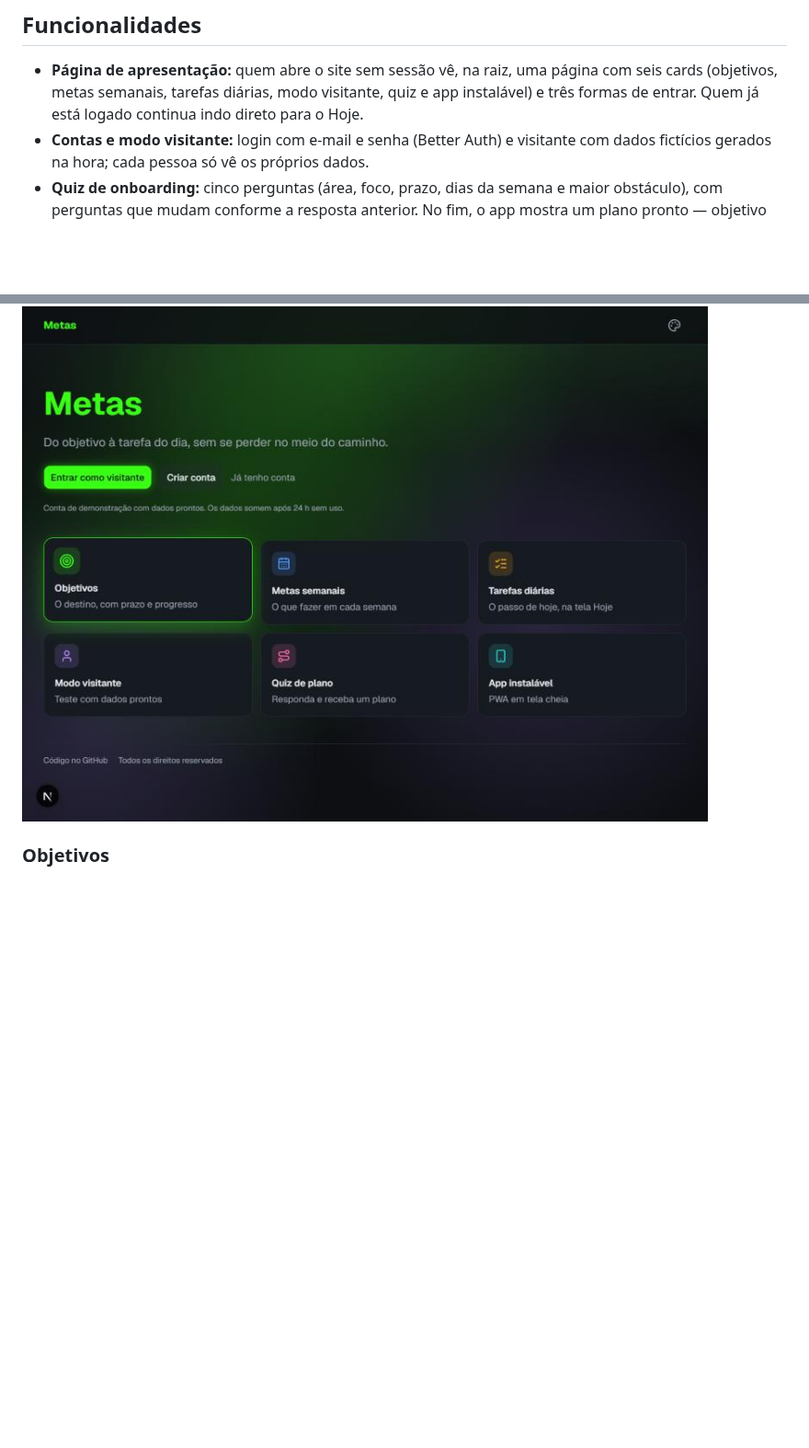
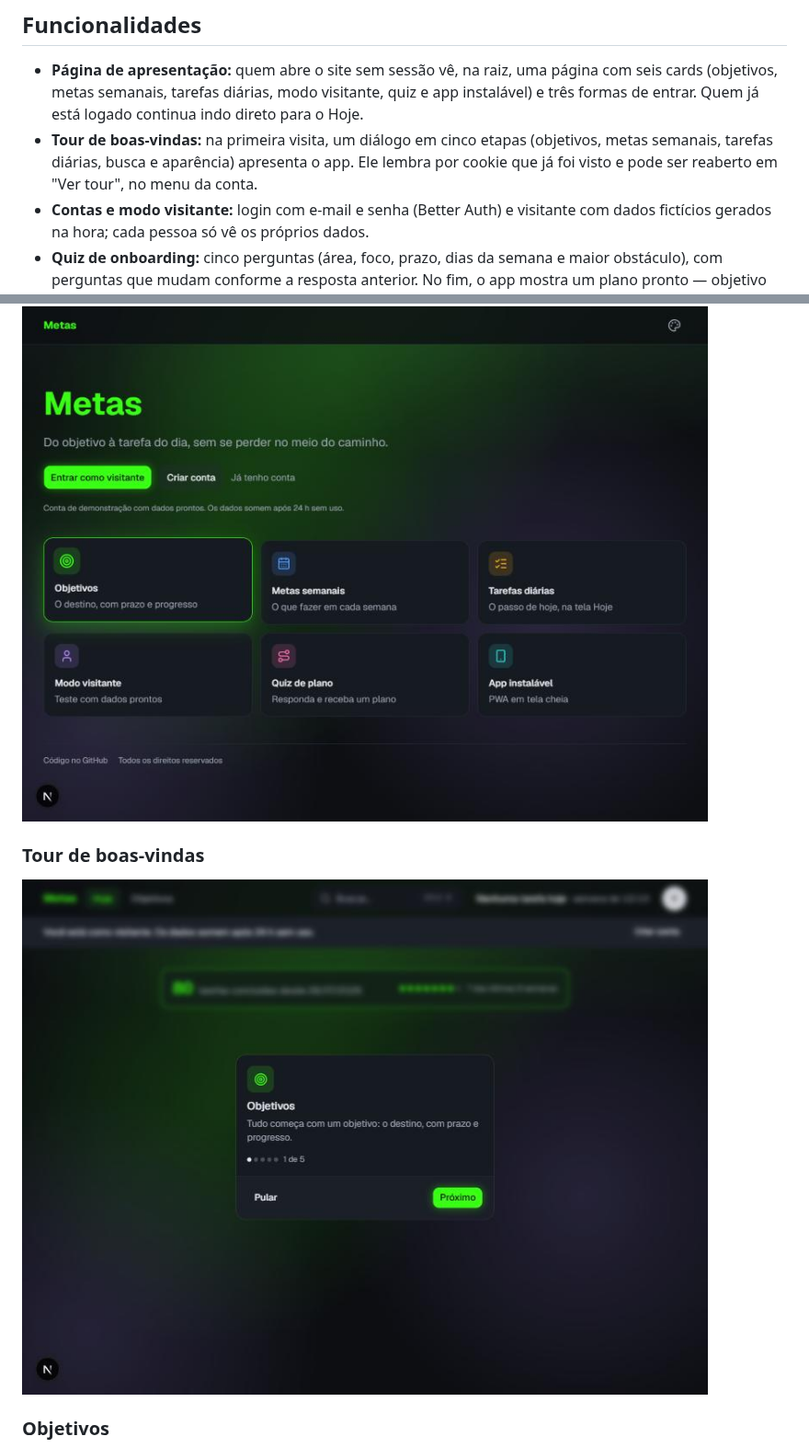
Before and after one commit to fraissatt/metas-app, a Markdown page: README.md, 2 parts joined by grey strips. Shown at 92% size. Drawn GitHub-style; pictures changed too: docs/screenshots/tour.jpg (added); blank space fills up the shorter version.

Commit message:
docs: document the welcome tour in the README
Refs #41. Adds the feature bullet and a screenshot of the first step over Hoje. Co-Authored-By: Claude Sonnet 5.5 <noreply@anthropic.com>

```diff
--- a/README.md
+++ b/README.md
@@ -21,6 +21,9 @@ progresso, sequência de semanas cumpridas e um app instalável (PWA) no celular
 - **Página de apresentação:** quem abre o site sem sessão vê, na raiz, uma página com seis cards (objetivos,
   metas semanais, tarefas diárias, modo visitante, quiz e app instalável) e três formas de entrar. Quem já
   está logado continua indo direto para o Hoje.
+- **Tour de boas-vindas:** na primeira visita, um diálogo em cinco etapas (objetivos, metas semanais, tarefas
+  diárias, busca e aparência) apresenta o app. Ele lembra por cookie que já foi visto e pode ser reaberto em
+  "Ver tour", no menu da conta.
 - **Contas e modo visitante:** login com e-mail e senha (Better Auth) e visitante com dados fictícios
   gerados na hora; cada pessoa só vê os próprios dados.
 - **Quiz de onboarding:** cinco perguntas (área, foco, prazo, dias da semana e maior obstáculo), com
@@ -54,6 +57,10 @@ progresso, sequência de semanas cumpridas e um app instalável (PWA) no celular
 ### Página de apresentação
 
 ![Página de apresentação com seis cards coloridos e os botões de entrada, com o primeiro card em destaque ao passar o mouse](docs/screenshots/apresentacao.jpg)
+
+### Tour de boas-vindas
+
+![Diálogo de boas-vindas na primeira etapa, sobre a tela Hoje](docs/screenshots/tour.jpg)
 
 ### Objetivos
 
```
